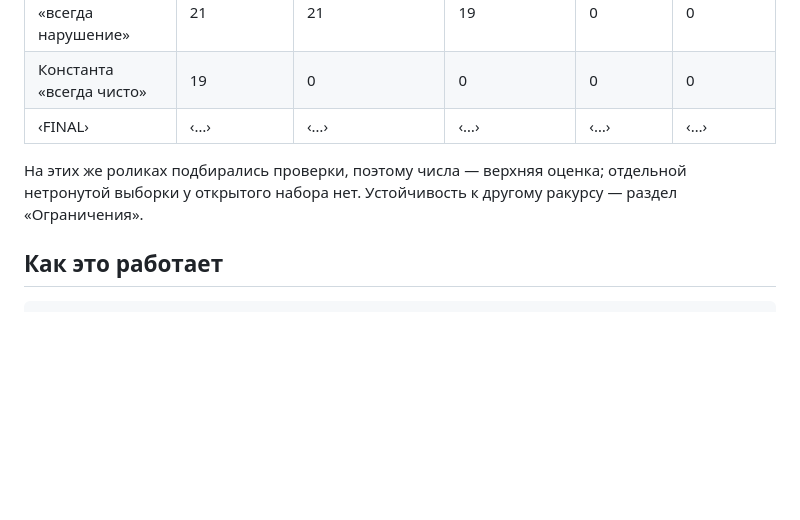
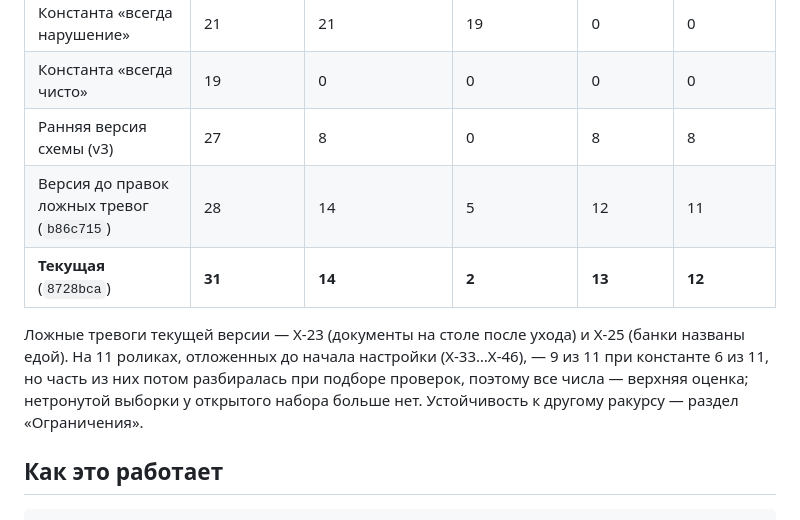
Before and after one commit to Oryntai/Team-name, a Markdown page: README.md, the part around the change. GitHub-like rendering; blank space fills up the shorter version.

Commit message:
README: measured numbers of the chosen version against the naive baselines
Co-Authored-By: Claude Opus 5.5 <noreply@anthropic.com>

```diff
--- a/README.md
+++ b/README.md
@@ -28,10 +28,13 @@ while R=$(curl -fsS -H "X-API-Key: $KEY" $BASE/api/v1/jobs/$JOB); echo "$R" | gr
 |---|---|---|---|---|---|
 | Константа «всегда нарушение» | 21 | 21 | 19 | 0 | 0 |
 | Константа «всегда чисто» | 19 | 0 | 0 | 0 | 0 |
-| ‹FINAL› | ‹…› | ‹…› | ‹…› | ‹…› | ‹…› |
+| Ранняя версия схемы (v3) | 27 | 8 | 0 | 8 | 8 |
+| Версия до правок ложных тревог (`b86c715`) | 28 | 14 | 5 | 12 | 11 |
+| **Текущая** (`8728bca`) | **31** | **14** | **2** | **13** | **12** |
 
-На этих же роликах подбирались проверки, поэтому числа — верхняя оценка; отдельной нетронутой выборки у открытого
-набора нет. Устойчивость к другому ракурсу — раздел «Ограничения».
+Ложные тревоги текущей версии — Х-23 (документы на столе после ухода) и Х-25 (банки названы едой). На 11 роликах,
+отложенных до начала настройки (Х-33…Х-46), — 9 из 11 при константе 6 из 11, но часть из них потом разбиралась при
+подборе проверок, поэтому все числа — верхняя оценка; нетронутой выборки у открытого набора больше нет. Устойчивость к другому ракурсу — раздел «Ограничения».
 
 ## Как это работает
 
```
